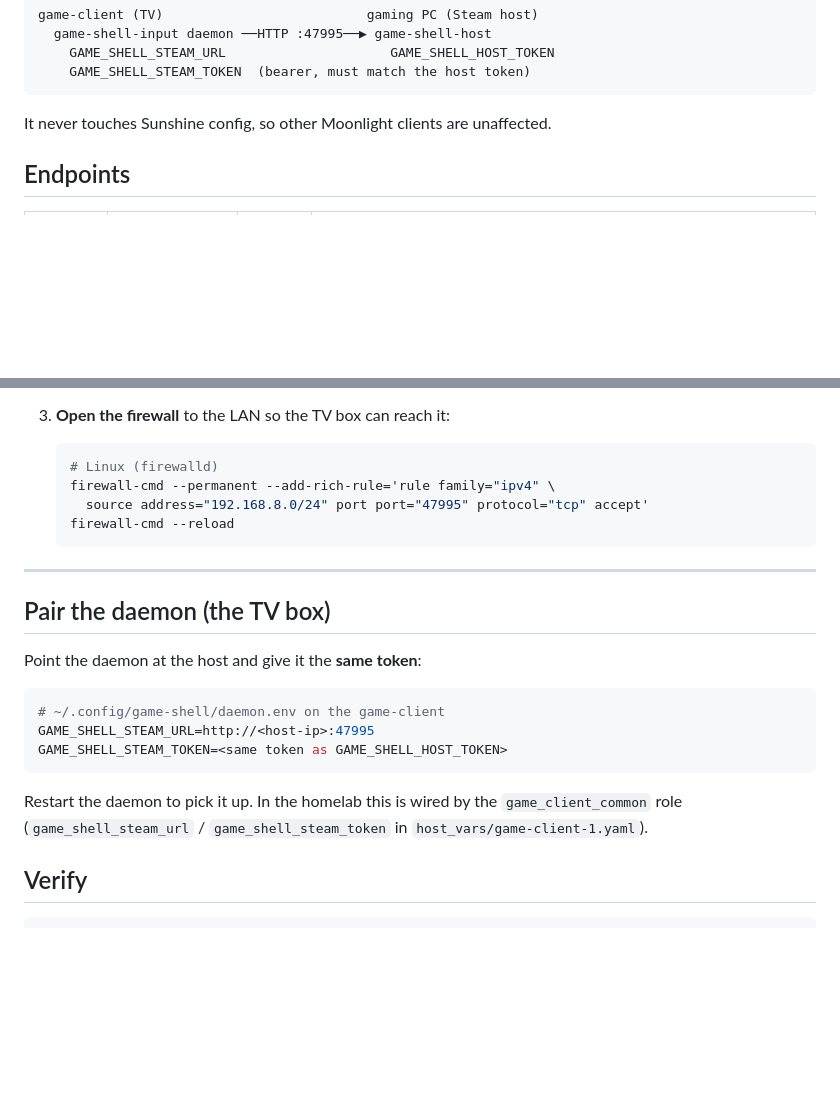
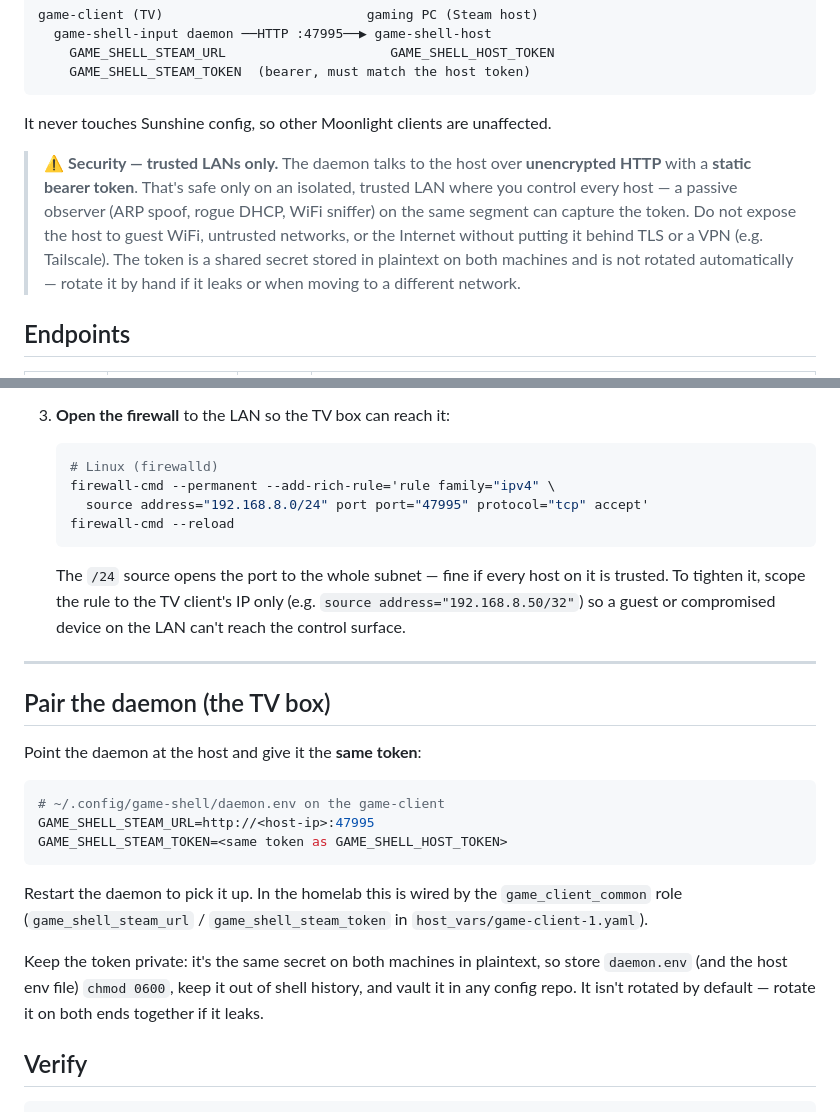
Before and after one commit to jedwards1230/tv-shell, a Markdown page: docs/HOST_SETUP.md, 2 parts joined by grey strips. Drawn GitHub-style; blank space fills up the shorter version.

Commit message:
docs(host-setup): add LAN-trust security callout + token/firewall scoping
Address PR #261 review: prominent warning that the host uses unencrypted HTTP +
a static bearer token (trusted-LAN-only; capturable by a passive observer),
guidance to keep the token private (0600, no auto-rotation), and a note to scope
the firewall rule to the TV client IP rather than the whole /24.

Claude-Session: https://claude.ai/code/session_016a3FyPPUJh2a64x5tSKY8J

````diff
--- a/docs/HOST_SETUP.md
+++ b/docs/HOST_SETUP.md
@@ -13,6 +13,15 @@ game-client (TV)                          gaming PC (Steam host)
 ```
 
 It never touches Sunshine config, so other Moonlight clients are unaffected.
+
+> ⚠️ **Security — trusted LANs only.** The daemon talks to the host over
+> **unencrypted HTTP** with a **static bearer token**. That's safe only on an
+> isolated, trusted LAN where you control every host — a passive observer (ARP
+> spoof, rogue DHCP, WiFi sniffer) on the same segment can capture the token.
+> Do not expose the host to guest WiFi, untrusted networks, or the Internet
+> without putting it behind TLS or a VPN (e.g. Tailscale). The token is a shared
+> secret stored in plaintext on both machines and is not rotated automatically —
+> rotate it by hand if it leaks or when moving to a different network.
 
 ## Endpoints
 
@@ -98,6 +107,11 @@ firewall to port 47995. See the role for the full variable list.
    firewall-cmd --reload
    ```
 
+   The `/24` source opens the port to the whole subnet — fine if every host on it
+   is trusted. To tighten it, scope the rule to the TV client's IP only (e.g.
+   `source address="192.168.8.50/32"`) so a guest or compromised device on the LAN
+   can't reach the control surface.
+
 ---
 
 ## Pair the daemon (the TV box)
@@ -114,6 +128,11 @@ Restart the daemon to pick it up. In the homelab this is wired by the
 `game_client_common` role (`game_shell_steam_url` / `game_shell_steam_token` in
 `host_vars/game-client-1.yaml`).
 
+Keep the token private: it's the same secret on both machines in plaintext, so
+store `daemon.env` (and the host env file) `chmod 0600`, keep it out of shell
+history, and vault it in any config repo. It isn't rotated by default — rotate it
+on both ends together if it leaks.
+
 ## Verify
 
 ```bash
````
